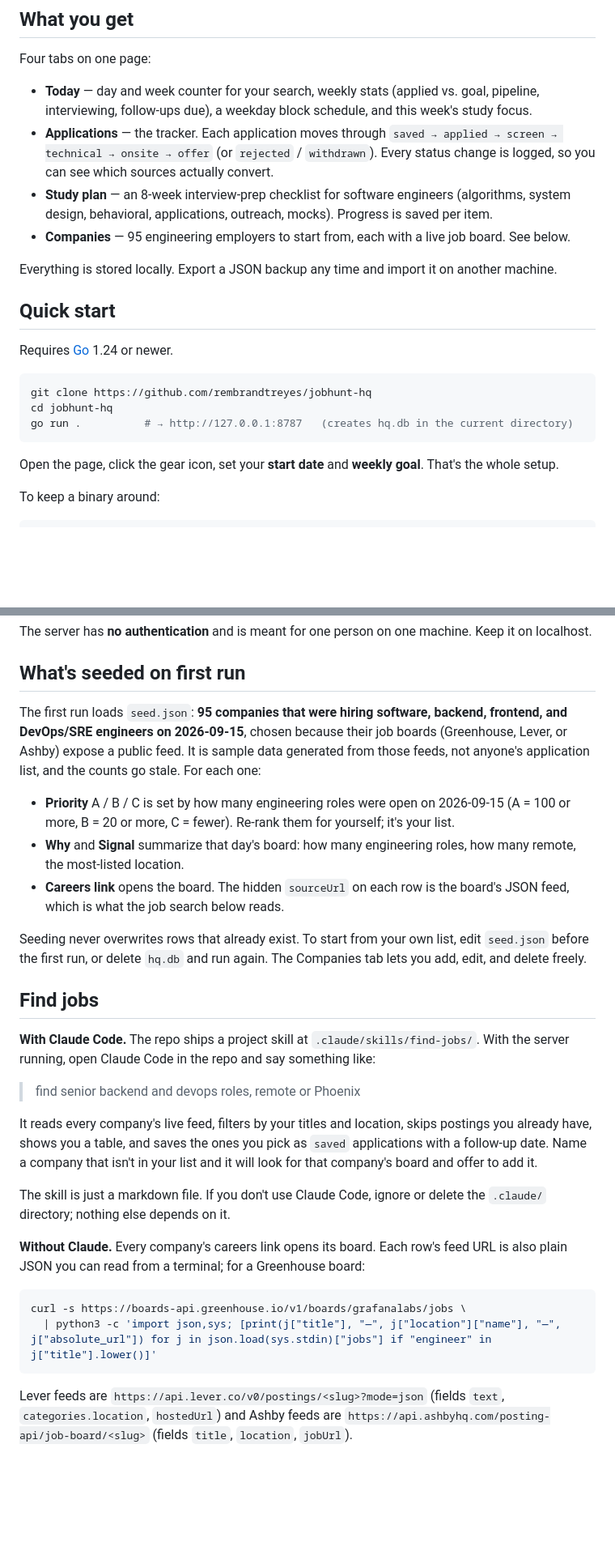
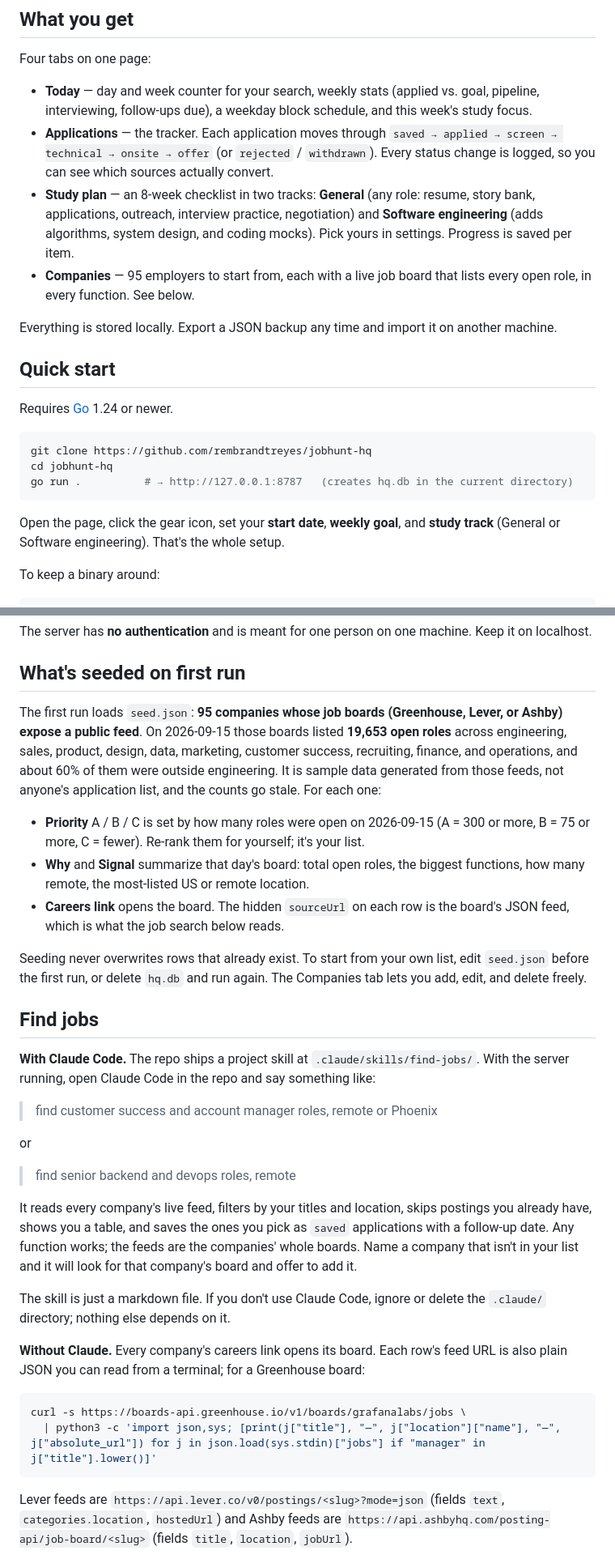
Before and after one commit to rembrandtreyes/jobhunt-hq, a Markdown page: README.md, 2 parts joined by grey strips. Shown at 81% size. Rendered like a GitHub page; blank space fills up the shorter version.

Commit message:
Make the skill and README role-neutral
Titles are required with examples across functions; README describes the
seed as every-function employers, two study tracks, and non-engineering
search examples.

Co-Authored-By: Claude Fable 5.1 <noreply@anthropic.com>

````diff
--- a/README.md
+++ b/README.md
@@ -12,8 +12,8 @@ Four tabs on one page:
 
 - **Today** — day and week counter for your search, weekly stats (applied vs. goal, pipeline, interviewing, follow-ups due), a weekday block schedule, and this week's study focus.
 - **Applications** — the tracker. Each application moves through `saved → applied → screen → technical → onsite → offer` (or `rejected` / `withdrawn`). Every status change is logged, so you can see which sources actually convert.
-- **Study plan** — an 8-week interview-prep checklist for software engineers (algorithms, system design, behavioral, applications, outreach, mocks). Progress is saved per item.
-- **Companies** — 95 engineering employers to start from, each with a live job board. See below.
+- **Study plan** — an 8-week checklist in two tracks: **General** (any role: resume, story bank, applications, outreach, interview practice, negotiation) and **Software engineering** (adds algorithms, system design, and coding mocks). Pick yours in settings. Progress is saved per item.
+- **Companies** — 95 employers to start from, each with a live job board that lists every open role, in every function. See below.
 
 Everything is stored locally. Export a JSON backup any time and import it on another machine.
 
@@ -27,7 +27,7 @@ cd jobhunt-hq
 go run .          # → http://127.0.0.1:8787   (creates hq.db in the current directory)
 ```
 
-Open the page, click the gear icon, set your **start date** and **weekly goal**. That's the whole setup.
+Open the page, click the gear icon, set your **start date**, **weekly goal**, and **study track** (General or Software engineering). That's the whole setup.
 
 To keep a binary around:
 
@@ -45,10 +45,10 @@ The server has **no authentication** and is meant for one person on one machine.
 
 ## What's seeded on first run
 
-The first run loads `seed.json`: **95 companies that were hiring software, backend, frontend, and DevOps/SRE engineers on 2026-09-15**, chosen because their job boards (Greenhouse, Lever, or Ashby) expose a public feed. It is sample data generated from those feeds, not anyone's application list, and the counts go stale. For each one:
+The first run loads `seed.json`: **95 companies whose job boards (Greenhouse, Lever, or Ashby) expose a public feed**. On 2026-09-15 those boards listed **19,653 open roles** across engineering, sales, product, design, data, marketing, customer success, recruiting, finance, and operations, and about 60% of them were outside engineering. It is sample data generated from those feeds, not anyone's application list, and the counts go stale. For each one:
 
-- **Priority** A / B / C is set by how many engineering roles were open on 2026-09-15 (A = 100 or more, B = 20 or more, C = fewer). Re-rank them for yourself; it's your list.
-- **Why** and **Signal** summarize that day's board: how many engineering roles, how many remote, the most-listed location.
+- **Priority** A / B / C is set by how many roles were open on 2026-09-15 (A = 300 or more, B = 75 or more, C = fewer). Re-rank them for yourself; it's your list.
+- **Why** and **Signal** summarize that day's board: total open roles, the biggest functions, how many remote, the most-listed US or remote location.
 - **Careers link** opens the board. The hidden `sourceUrl` on each row is the board's JSON feed, which is what the job search below reads.
 
 Seeding never overwrites rows that already exist. To start from your own list, edit `seed.json` before the first run, or delete `hq.db` and run again. The Companies tab lets you add, edit, and delete freely.
@@ -57,9 +57,13 @@ Seeding never overwrites rows that already exist. To start from your own list, e
 
 **With Claude Code.** The repo ships a project skill at `.claude/skills/find-jobs/`. With the server running, open Claude Code in the repo and say something like:
 
-> find senior backend and devops roles, remote or Phoenix
+> find customer success and account manager roles, remote or Phoenix
 
-It reads every company's live feed, filters by your titles and location, skips postings you already have, shows you a table, and saves the ones you pick as `saved` applications with a follow-up date. Name a company that isn't in your list and it will look for that company's board and offer to add it.
+or
+
+> find senior backend and devops roles, remote
+
+It reads every company's live feed, filters by your titles and location, skips postings you already have, shows you a table, and saves the ones you pick as `saved` applications with a follow-up date. Any function works; the feeds are the companies' whole boards. Name a company that isn't in your list and it will look for that company's board and offer to add it.
 
 The skill is just a markdown file. If you don't use Claude Code, ignore or delete the `.claude/` directory; nothing else depends on it.
 
@@ -67,7 +71,7 @@ The skill is just a markdown file. If you don't use Claude Code, ignore or delet
 
 ```sh
 curl -s https://boards-api.greenhouse.io/v1/boards/grafanalabs/jobs \
-  | python3 -c 'import json,sys; [print(j["title"], "—", j["location"]["name"], "—", j["absolute_url"]) for j in json.load(sys.stdin)["jobs"] if "engineer" in j["title"].lower()]'
+  | python3 -c 'import json,sys; [print(j["title"], "—", j["location"]["name"], "—", j["absolute_url"]) for j in json.load(sys.stdin)["jobs"] if "manager" in j["title"].lower()]'
 ```
 
 Lever feeds are `https://api.lever.co/v0/postings/<slug>?mode=json` (fields `text`, `categories.location`, `hostedUrl`) and Ashby feeds are `https://api.ashbyhq.com/posting-api/job-board/<slug>` (fields `title`, `location`, `jobUrl`).
````
Also changed, not shown: other parts of README.md (+2 -2 lines), 1 other file.
